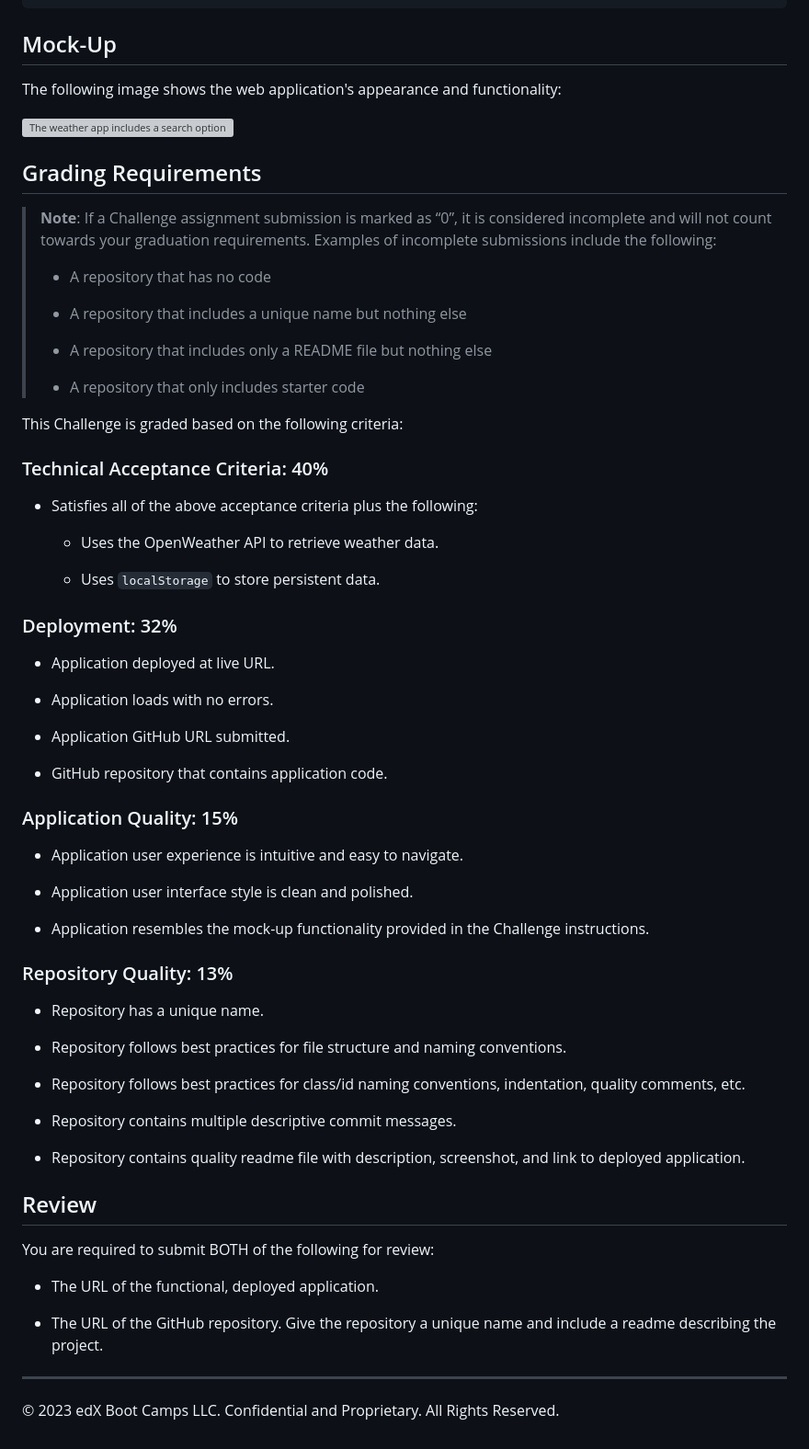
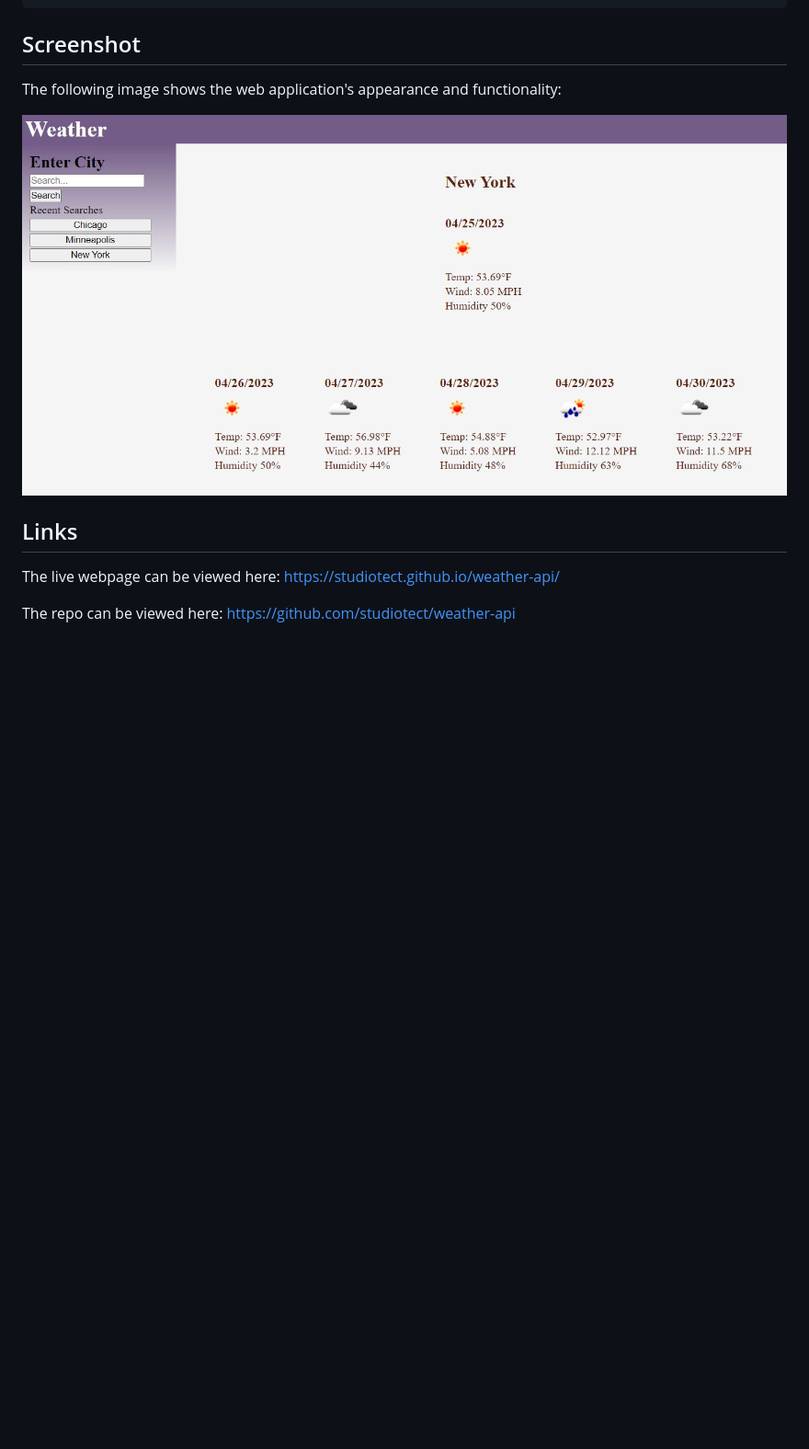
Before and after one commit to studiotect/weather-api, a Markdown page: README.md, the part around one of its changes. Shown at 92% size. Drawn GitHub-style; pictures changed too: assets/images/Screenshot.jpg (added); blank space fills up the shorter version; grey boxes are pictures that could not be loaded.

````diff
--- a/README.md
+++ b/README.md
@@ -32,71 +22,14 @@ WHEN I click on a city in the search history
 THEN I am again presented with current and future conditions for that city
 ```
 
-## Mock-Up
+## Screenshot
 
 The following image shows the web application's appearance and functionality:
 
-![The weather app includes a search option, a list of cities, and a five-day forecast and current weather conditions for Atlanta.](./Assets/06-server-side-apis-homework-demo.png)
+![The weather app includes a search option, a list of cities, and a five-day forecast and current weather conditions for Atlanta.](./assets/images/Screenshot.jpg)
 
-## Grading Requirements
+## Links
 
-> **Note**: If a Challenge assignment submission is marked as “0”, it is considered incomplete and will not count towards your graduation requirements. Examples of incomplete submissions include the following:
->
-> * A repository that has no code
->
-> * A repository that includes a unique name but nothing else
->
-> * A repository that includes only a README file but nothing else
->
-> * A repository that only includes starter code
+The live webpage can be viewed here: [https://studiotect.github.io/weather-api/](https://studiotect.github.io/weather-api/)
 
-This Challenge is graded based on the following criteria:
-
-### Technical Acceptance Criteria: 40%
-
-* Satisfies all of the above acceptance criteria plus the following:
-
-    * Uses the OpenWeather API to retrieve weather data.
-
-    * Uses `localStorage` to store persistent data.
-
-### Deployment: 32%
-
-* Application deployed at live URL.
-
-* Application loads with no errors.
-
-* Application GitHub URL submitted.
-
-* GitHub repository that contains application code.
-
-### Application Quality: 15%
-
-* Application user experience is intuitive and easy to navigate.
-
-* Application user interface style is clean and polished.
-
-* Application resembles the mock-up functionality provided in the Challenge instructions.
-
-### Repository Quality: 13%
-
-* Repository has a unique name.
-
-* Repository follows best practices for file structure and naming conventions.
-
-* Repository follows best practices for class/id naming conventions, indentation, quality comments, etc.
-
-* Repository contains multiple descriptive commit messages.
-
-* Repository contains quality readme file with description, screenshot, and link to deployed application.
-
-## Review
-
-You are required to submit BOTH of the following for review:
-
-* The URL of the functional, deployed application.
-
-* The URL of the GitHub repository. Give the repository a unique name and include a readme describing the project.
-
-- - -
-© 2023 edX Boot Camps LLC. Confidential and Proprietary. All Rights Reserved.
+The repo can be viewed here: [https://github.com/studiotect/weather-api](https://github.com/studiotect/weather-api)
````
Also changed, not shown: other parts of README.md (+0 -10 lines), assets/06-server-side-apis-homework-demo.png (deleted), 5 other files.
